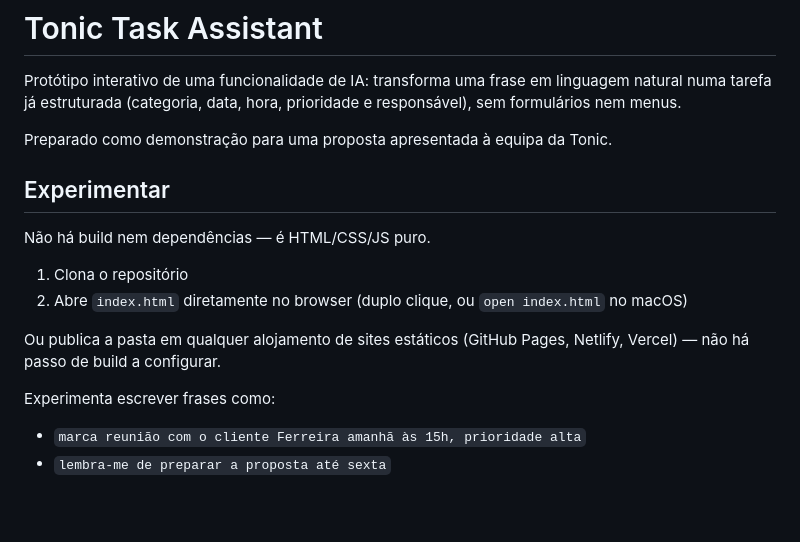
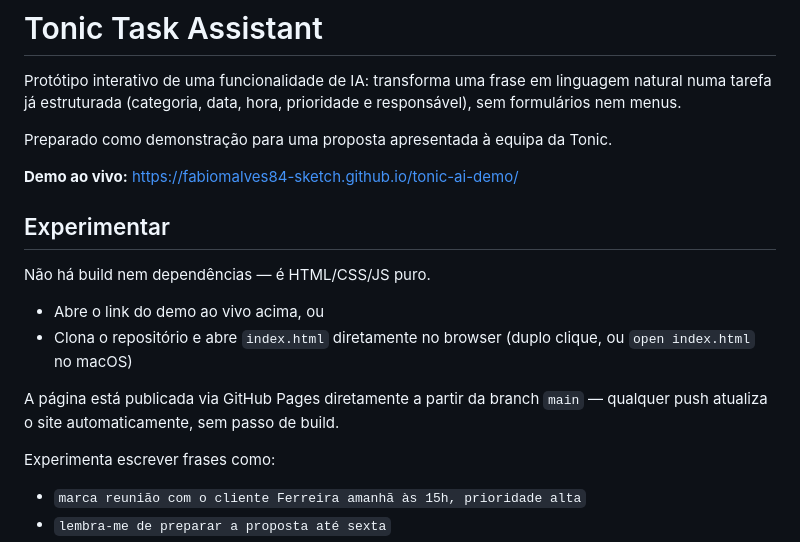
Before and after one commit to fabiomalves84-sketch/tonic-ai-demo, a Markdown page: README.md, the part around the change. Rendered like a GitHub page; blank space fills up the shorter version.

Commit message:
Document live GitHub Pages demo link
Co-Authored-By: Claude Sonnet 5 <noreply@anthropic.com>

```diff
--- a/README.md
+++ b/README.md
@@ -4,14 +4,16 @@ Protótipo interativo de uma funcionalidade de IA: transforma uma frase em lingu
 
 Preparado como demonstração para uma proposta apresentada à equipa da Tonic.
 
+**Demo ao vivo:** https://fabiomalves84-sketch.github.io/tonic-ai-demo/
+
 ## Experimentar
 
 Não há build nem dependências — é HTML/CSS/JS puro.
 
-1. Clona o repositório
-2. Abre `index.html` diretamente no browser (duplo clique, ou `open index.html` no macOS)
+- Abre o link do demo ao vivo acima, ou
+- Clona o repositório e abre `index.html` diretamente no browser (duplo clique, ou `open index.html` no macOS)
 
-Ou publica a pasta em qualquer alojamento de sites estáticos (GitHub Pages, Netlify, Vercel) — não há passo de build a configurar.
+A página está publicada via GitHub Pages diretamente a partir da branch `main` — qualquer push atualiza o site automaticamente, sem passo de build.
 
 Experimenta escrever frases como:
 
```
